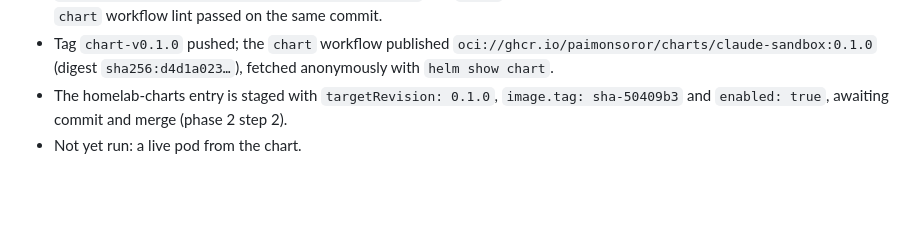
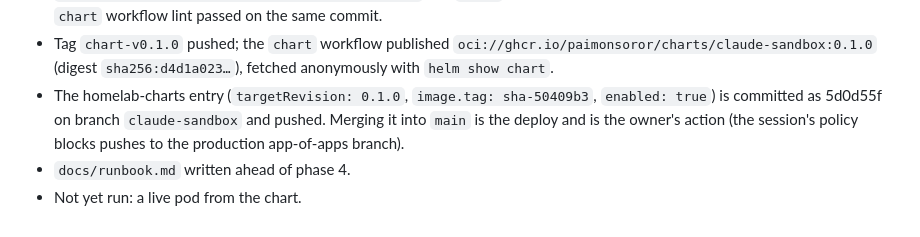
Before and after one commit to paimonsoror/ps-claude-sandbox-agent-runtime, a Markdown page: docs/plan.md, the part around the change. GitHub-like rendering; blank space fills up the shorter version.

Commit message:
docs: runbook and phase 1 status
Co-Authored-By: Claude Fable 5.1 <noreply@anthropic.com>
Claude-Session: https://claude.ai/code/session_014Un3XRDqx1izhuTqWACZky

```diff
--- a/docs/plan.md
+++ b/docs/plan.md
@@ -158,6 +158,9 @@ ingress, mounting a workspace volume read-only for review. Needs an ADR that ame
 - Tag `chart-v0.1.0` pushed; the `chart` workflow published
   `oci://ghcr.io/paimonsoror/charts/claude-sandbox:0.1.0`
   (digest `sha256:d4d1a023…`), fetched anonymously with `helm show chart`.
-- The homelab-charts entry is staged with `targetRevision: 0.1.0`, `image.tag: sha-50409b3`
-  and `enabled: true`, awaiting commit and merge (phase 2 step 2).
+- The homelab-charts entry (`targetRevision: 0.1.0`, `image.tag: sha-50409b3`,
+  `enabled: true`) is committed as 5d0d55f on branch `claude-sandbox` and pushed. Merging it
+  into `main` is the deploy and is the owner's action (the session's policy blocks pushes to
+  the production app-of-apps branch).
+- `docs/runbook.md` written ahead of phase 4.
 - Not yet run: a live pod from the chart.
```
Also changed, not shown: docs/runbook.md (added, +120 -0 lines).
